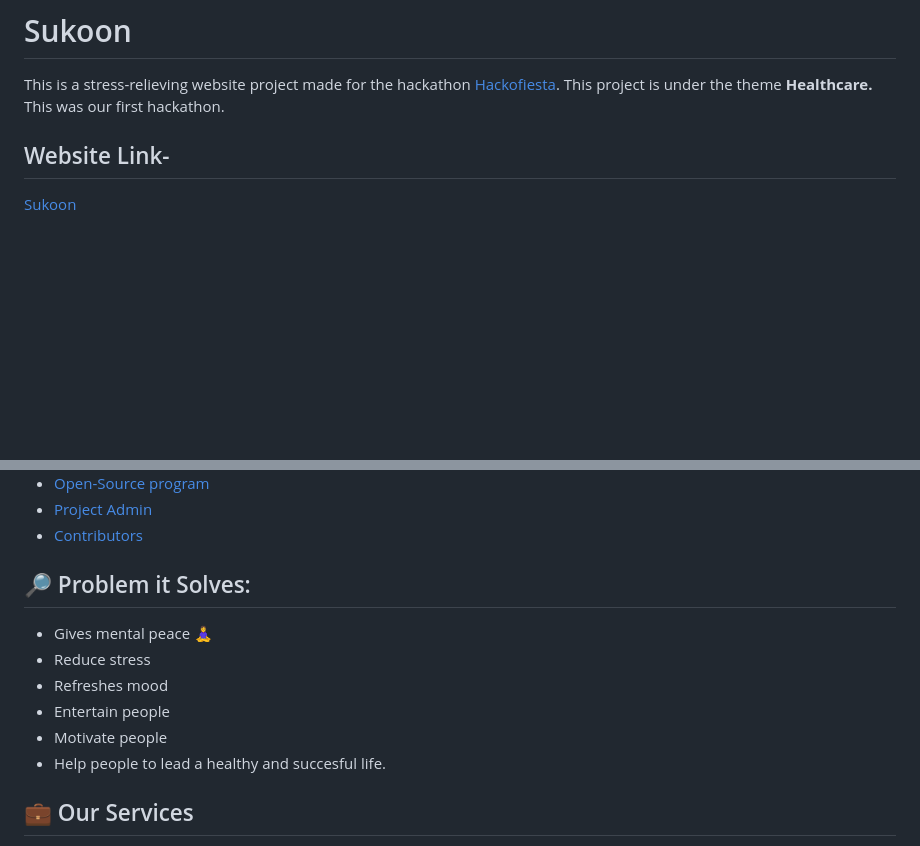
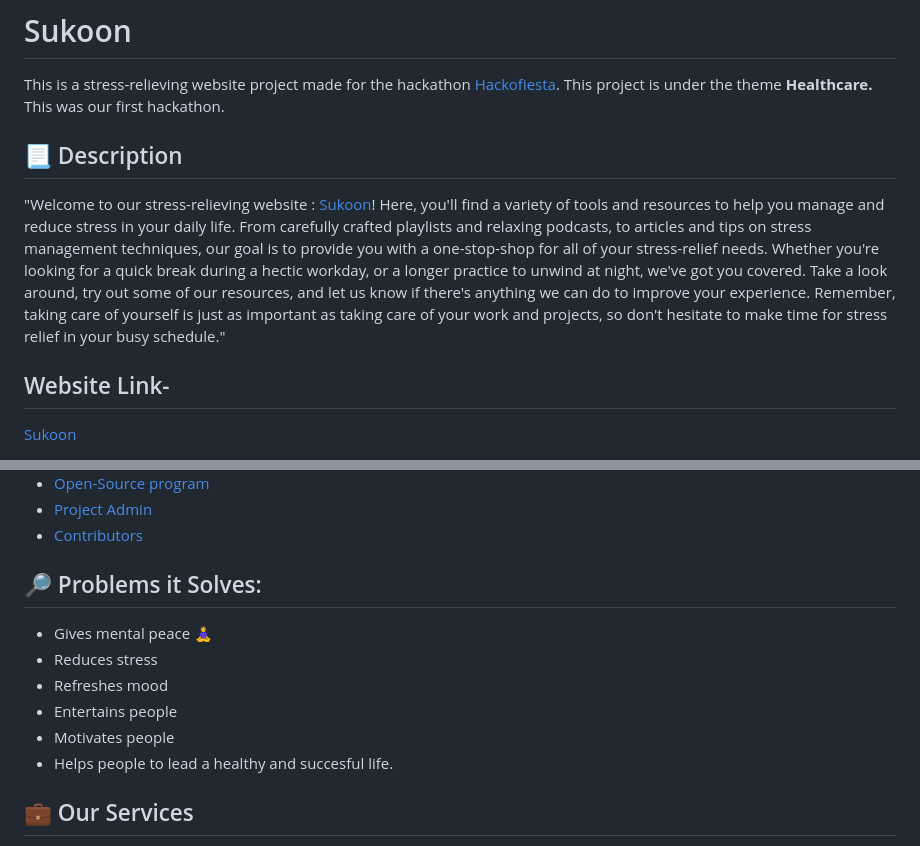
Before and after one commit to Susmita-Dey/Sukoon, a Markdown page: README.md, 2 parts joined by grey strips. Rendered like a GitHub page; blank space fills up the shorter version.

Commit message:
Updated README.md
Added a creative description for the website.
Beginner here !!! Do tell me if my method of contributing was wrong and what I could have done instead.

Signed-off-by: Atharva Salitri <121221252+the-amazing-atharva@users.noreply.github.com>

```diff
--- a/README.md
+++ b/README.md
@@ -2,6 +2,9 @@
 This is a stress-relieving website project made for the hackathon [Hackofiesta](https://hack.iiitl.ac.in/).
 This project is under the theme **Healthcare.**
 This was our first hackathon.
+
+## 📃 Description
+"Welcome to our stress-relieving website : [Sukoon](https://sukoon-stress-free.netlify.app/)! Here, you'll find a variety of tools and resources to help you manage and reduce stress in your daily life. From carefully crafted playlists and relaxing podcasts, to articles and tips on stress management techniques, our goal is to provide you with a one-stop-shop for all of your stress-relief needs. Whether you're looking for a quick break during a hectic workday, or a longer practice to unwind at night, we've got you covered. Take a look around, try out some of our resources, and let us know if there's anything we can do to improve your experience. Remember, taking care of yourself is just as important as taking care of your work and projects, so don't hesitate to make time for stress relief in your busy schedule."
 
 ## Website Link-
 <a href="https://sukoon-stress-free.netlify.app/">Sukoon</a>
@@ -21,13 +24,13 @@ Live a stress-free life.
 - [Project Admin](#admin)
 - [Contributors](#contributors)
 
-## 🔎 Problem it Solves: <a name = "problem_statement"></a>
+## 🔎 Problems it Solves: <a name = "problem_statement"></a>
 - Gives mental peace 🧘‍♀️
-- Reduce stress
+- Reduces stress
 - Refreshes mood
-- Entertain people
-- Motivate people
-- Help people to lead a healthy and succesful life.
+- Entertains people
+- Motivates people
+- Helps people to lead a healthy and succesful life.
 
 ## 💼 Our Services <a name = "services"></a>
 - Audio Therapy
```
